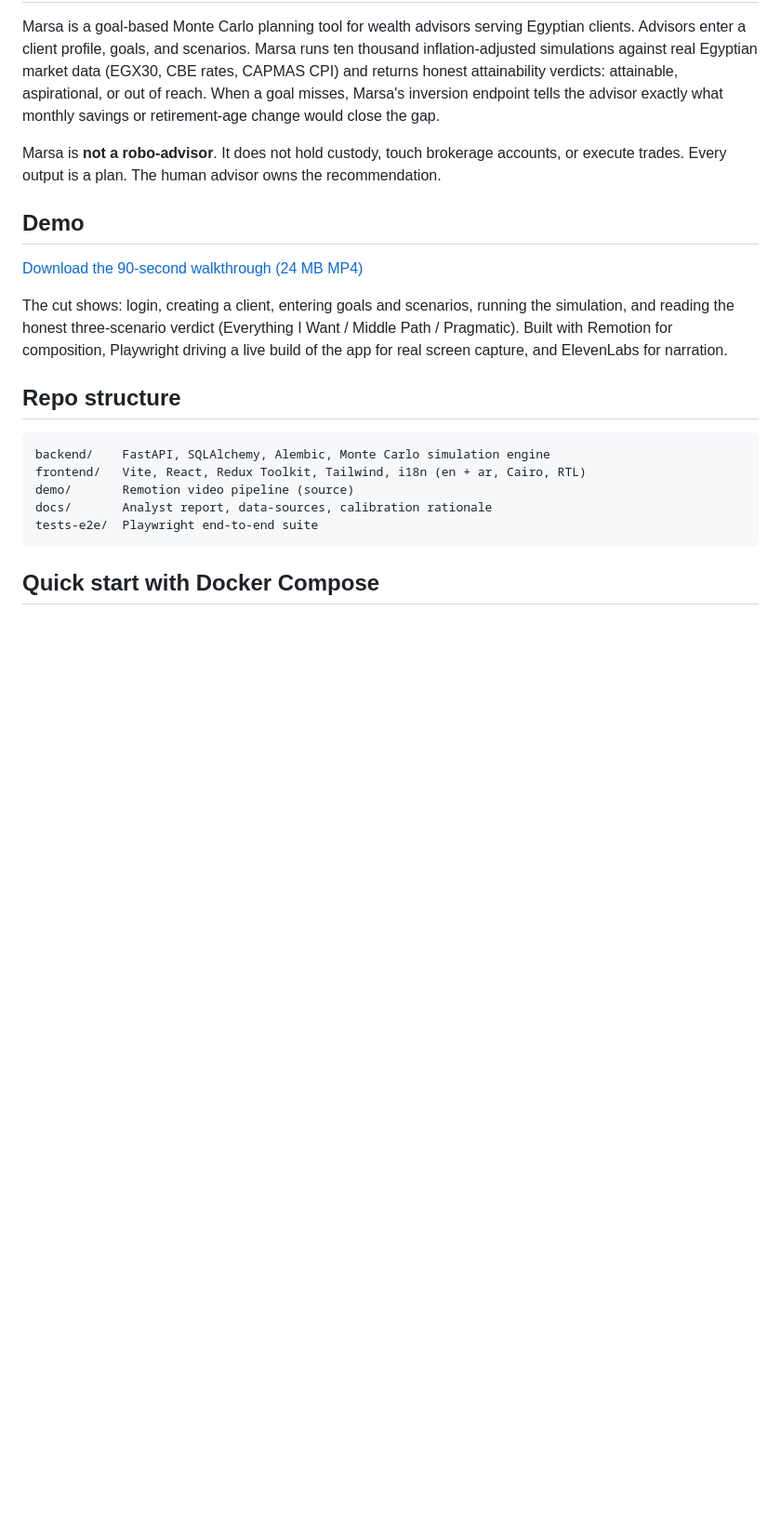
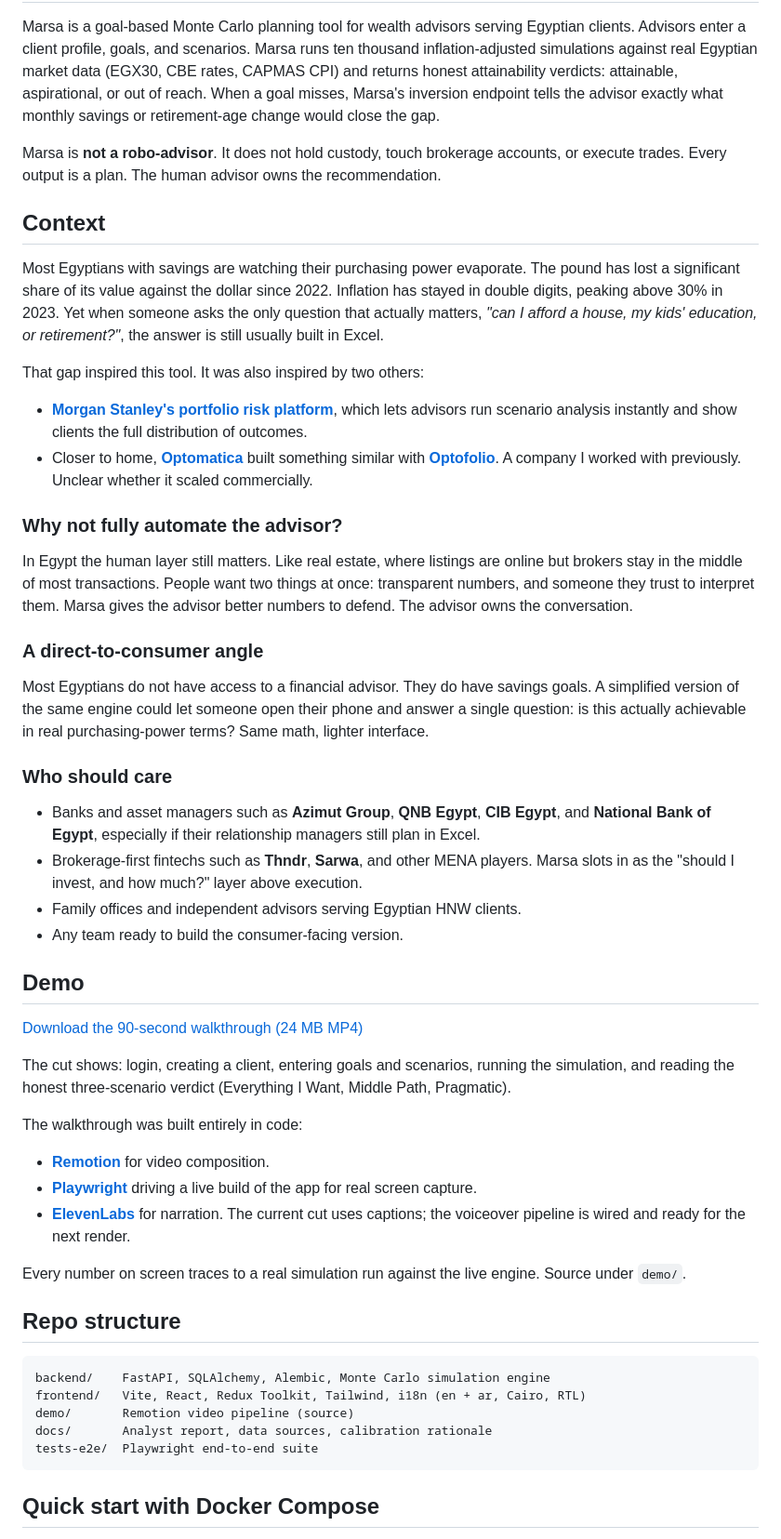
Before and after one commit to elsheraey/poc-marsa-planner, a Markdown page: README.md, the part around one of its changes. Shown at 93% size. GitHub-like rendering; blank space fills up the shorter version.

Commit message:
docs: add Context, Demo-build, Who-should-care sections to README

````diff
--- a/README.md
+++ b/README.md
@@ -4,11 +4,43 @@ Marsa is a goal-based Monte Carlo planning tool for wealth advisors serving Egyp
 
 Marsa is **not a robo-advisor**. It does not hold custody, touch brokerage accounts, or execute trades. Every output is a plan. The human advisor owns the recommendation.
 
+## Context
+
+Most Egyptians with savings are watching their purchasing power evaporate. The pound has lost a significant share of its value against the dollar since 2022. Inflation has stayed in double digits, peaking above 30% in 2023. Yet when someone asks the only question that actually matters, *"can I afford a house, my kids' education, or retirement?"*, the answer is still usually built in Excel.
+
+That gap inspired this tool. It was also inspired by two others:
+
+- **[Morgan Stanley's portfolio risk platform](https://players.brightcove.net/644391012001/S1g5wv8HqW_default/index.html?videoId=6128686733001)**, which lets advisors run scenario analysis instantly and show clients the full distribution of outcomes.
+- Closer to home, **[Optomatica](https://www.optomatica.com)** built something similar with **[Optofolio](https://optofolio.com)**. A company I worked with previously. Unclear whether it scaled commercially.
+
+### Why not fully automate the advisor?
+
+In Egypt the human layer still matters. Like real estate, where listings are online but brokers stay in the middle of most transactions. People want two things at once: transparent numbers, and someone they trust to interpret them. Marsa gives the advisor better numbers to defend. The advisor owns the conversation.
+
+### A direct-to-consumer angle
+
+Most Egyptians do not have access to a financial advisor. They do have savings goals. A simplified version of the same engine could let someone open their phone and answer a single question: is this actually achievable in real purchasing-power terms? Same math, lighter interface.
+
+### Who should care
+
+- Banks and asset managers such as **Azimut Group**, **QNB Egypt**, **CIB Egypt**, and **National Bank of Egypt**, especially if their relationship managers still plan in Excel.
+- Brokerage-first fintechs such as **Thndr**, **Sarwa**, and other MENA players. Marsa slots in as the "should I invest, and how much?" layer above execution.
+- Family offices and independent advisors serving Egyptian HNW clients.
+- Any team ready to build the consumer-facing version.
+
 ## Demo
 
 [Download the 90-second walkthrough (24 MB MP4)](demo/out/marsa-walkthrough-en.mp4)
 
-The cut shows: login, creating a client, entering goals and scenarios, running the simulation, and reading the honest three-scenario verdict (Everything I Want / Middle Path / Pragmatic). Built with Remotion for composition, Playwright driving a live build of the app for real screen capture, and ElevenLabs for narration.
+The cut shows: login, creating a client, entering goals and scenarios, running the simulation, and reading the honest three-scenario verdict (Everything I Want, Middle Path, Pragmatic).
+
+The walkthrough was built entirely in code:
+
+- **[Remotion](https://www.remotion.dev)** for video composition.
+- **[Playwright](https://playwright.dev)** driving a live build of the app for real screen capture.
+- **[ElevenLabs](https://elevenlabs.io)** for narration. The current cut uses captions; the voiceover pipeline is wired and ready for the next render.
+
+Every number on screen traces to a real simulation run against the live engine. Source under `demo/`.
 
 ## Repo structure
 
@@ -16,7 +48,7 @@ The cut shows: login, creating a client, entering goals and scenarios, running t
 backend/    FastAPI, SQLAlchemy, Alembic, Monte Carlo simulation engine
 frontend/   Vite, React, Redux Toolkit, Tailwind, i18n (en + ar, Cairo, RTL)
 demo/       Remotion video pipeline (source)
-docs/       Analyst report, data-sources, calibration rationale
+docs/       Analyst report, data sources, calibration rationale
 tests-e2e/  Playwright end-to-end suite
 ```
 
````
Also changed, not shown: other parts of README.md (+9 -3 lines).
